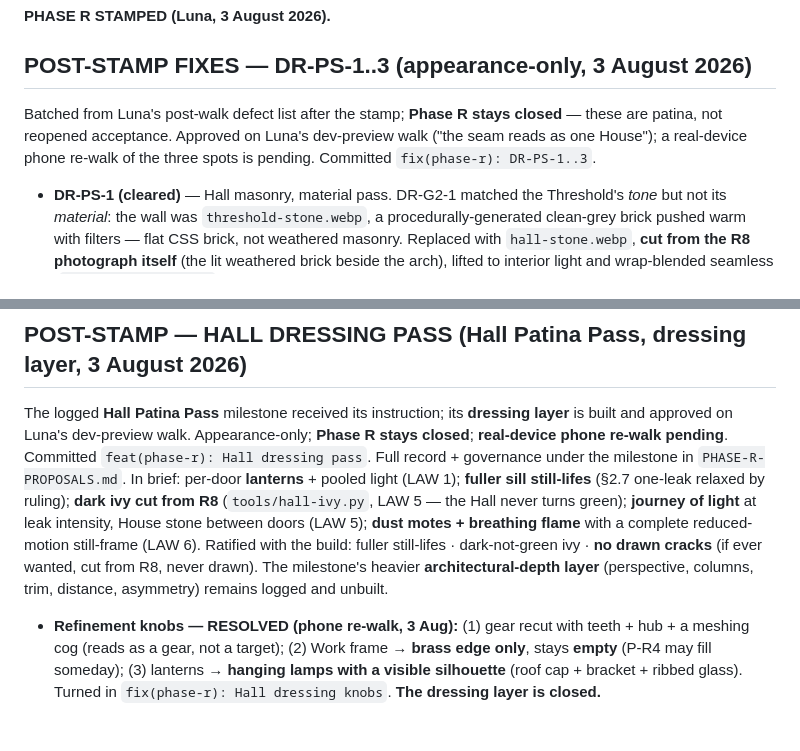
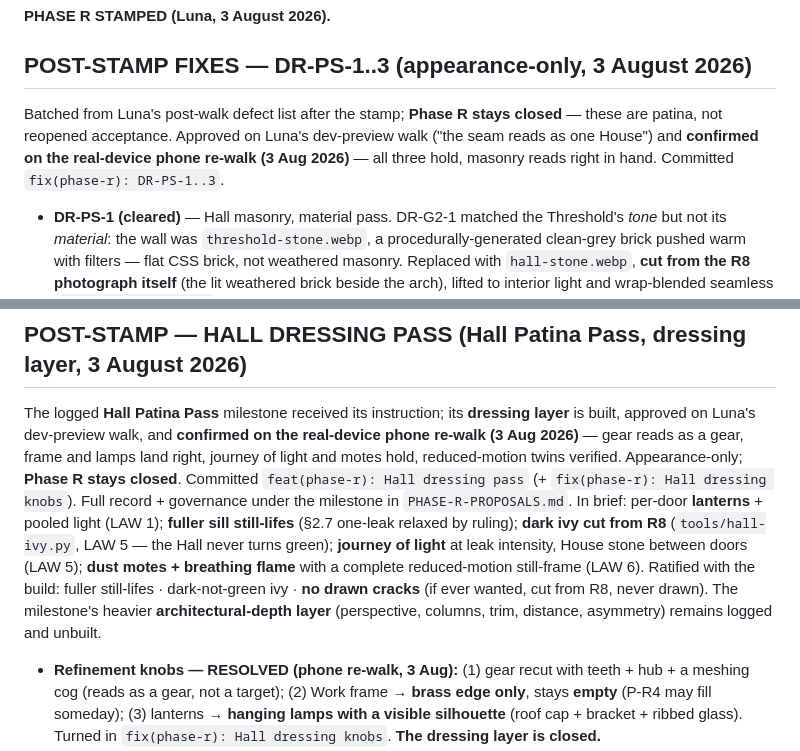
Before and after one commit to moonpixiee/moonpixiee-site, a Markdown page: docs/PHASE-R-STATE.md, 2 parts joined by grey strips. Drawn GitHub-style; blank space fills up the shorter version.

```diff
--- a/docs/PHASE-R-STATE.md
+++ b/docs/PHASE-R-STATE.md
@@ -43,7 +43,7 @@ Both gates passed; the stamp is pressed by Luna. Phase R is history.
 **PHASE R STAMPED (Luna, 3 August 2026).**
 
 ## POST-STAMP FIXES — DR-PS-1..3 (appearance-only, 3 August 2026)
-Batched from Luna's post-walk defect list after the stamp; **Phase R stays closed** — these are patina, not reopened acceptance. Approved on Luna's dev-preview walk ("the seam reads as one House"); a real-device phone re-walk of the three spots is pending. Committed `fix(phase-r): DR-PS-1..3`.
+Batched from Luna's post-walk defect list after the stamp; **Phase R stays closed** — these are patina, not reopened acceptance. Approved on Luna's dev-preview walk ("the seam reads as one House") and **confirmed on the real-device phone re-walk (3 Aug 2026)** — all three hold, masonry reads right in hand. Committed `fix(phase-r): DR-PS-1..3`.
 - **DR-PS-1 (cleared)** — Hall masonry, material pass. DR-G2-1 matched the Threshold's *tone* but not its *material*: the wall was `threshold-stone.webp`, a procedurally-generated clean-grey brick pushed warm with filters — flat CSS brick, not weathered masonry. Replaced with `hall-stone.webp`, **cut from the R8 photograph itself** (the lit weathered brick beside the arch), lifted to interior light and wrap-blended seamless (`tools/hall-stone.py`), rendered under a lantern-warm wash + vignette so the light *pools* as it does at the Threshold. The seam test now passes — the Hall wears the Threshold's actual stone, learning warmer light. **This closes the DR-G2-1 patina-pass item.** Per-door moods remain light-only washes over the one stone.
 - **DR-PS-2 (cleared)** — Library door prop. The "loose page" leak rendered as a pure-white tilted rectangle (read as a broken/unloaded asset). Re-cut as Old Page sitting in the Library's warm gold light: paper grain, a lit top edge, a shaded underside, a cast shadow on the sill. Nothing in the House renders pure white.
 - **DR-PS-3 (cleared)** — Hall ground. The page faded to grey/white at its end — the browser's default `body` 8px margin over transparent `html`/`body`, showing as a frame (worst behind the Work With Luna arch). Fixed at the root (`html,body{margin:0;background:#0A0807}`); the masonry now masks into House black before the page ends. The ground stays House black to the last pixel; the procession continues in darkness.
@@ -51,7 +51,7 @@ Batched from Luna's post-walk defect list after the stamp; **Phase R stays close
 **Pruned in the same commit** (the R8 photograph pipeline replaced them): `public/threshold-stone.webp` (the procedural clean-grey brick) + `tools/threshold-stone.py` (its generator). `tools/hall-stone.py` is the successor — the House's masonry is now cut from the Threshold photograph, not synthesized.
 
 ## POST-STAMP — HALL DRESSING PASS (Hall Patina Pass, dressing layer, 3 August 2026)
-The logged **Hall Patina Pass** milestone received its instruction; its **dressing layer** is built and approved on Luna's dev-preview walk. Appearance-only; **Phase R stays closed**; **real-device phone re-walk pending**. Committed `feat(phase-r): Hall dressing pass`. Full record + governance under the milestone in `PHASE-R-PROPOSALS.md`. In brief: per-door **lanterns** + pooled light (LAW 1); **fuller sill still-lifes** (§2.7 one-leak relaxed by ruling); **dark ivy cut from R8** (`tools/hall-ivy.py`, LAW 5 — the Hall never turns green); **journey of light** at leak intensity, House stone between doors (LAW 5); **dust motes + breathing flame** with a complete reduced-motion still-frame (LAW 6). Ratified with the build: fuller still-lifes · dark-not-green ivy · **no drawn cracks** (if ever wanted, cut from R8, never drawn). The milestone's heavier **architectural-depth layer** (perspective, columns, trim, distance, asymmetry) remains logged and unbuilt.
+The logged **Hall Patina Pass** milestone received its instruction; its **dressing layer** is built, approved on Luna's dev-preview walk, and **confirmed on the real-device phone re-walk (3 Aug 2026)** — gear reads as a gear, frame and lamps land right, journey of light and motes hold, reduced-motion twins verified. Appearance-only; **Phase R stays closed**. Committed `feat(phase-r): Hall dressing pass` (+ `fix(phase-r): Hall dressing knobs`). Full record + governance under the milestone in `PHASE-R-PROPOSALS.md`. In brief: per-door **lanterns** + pooled light (LAW 1); **fuller sill still-lifes** (§2.7 one-leak relaxed by ruling); **dark ivy cut from R8** (`tools/hall-ivy.py`, LAW 5 — the Hall never turns green); **journey of light** at leak intensity, House stone between doors (LAW 5); **dust motes + breathing flame** with a complete reduced-motion still-frame (LAW 6). Ratified with the build: fuller still-lifes · dark-not-green ivy · **no drawn cracks** (if ever wanted, cut from R8, never drawn). The milestone's heavier **architectural-depth layer** (perspective, columns, trim, distance, asymmetry) remains logged and unbuilt.
 - **Refinement knobs — RESOLVED (phone re-walk, 3 Aug):** (1) gear recut with teeth + hub + a meshing cog (reads as a gear, not a target); (2) Work frame → **brass edge only**, stays **empty** (P-R4 may fill someday); (3) lanterns → **hanging lamps with a visible silhouette** (roof cap + bracket + ribbed glass). Turned in `fix(phase-r): Hall dressing knobs`. **The dressing layer is closed.**
 
 ## NEXT — PHASE K DISCOVERY (opens next session)
```
Also changed, not shown: docs/PHASE-R-PROPOSALS.md (+6 -3 lines).
